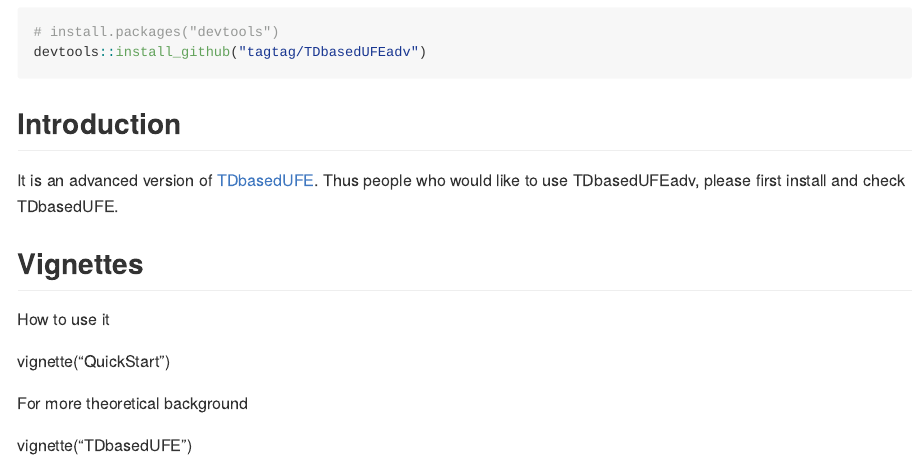
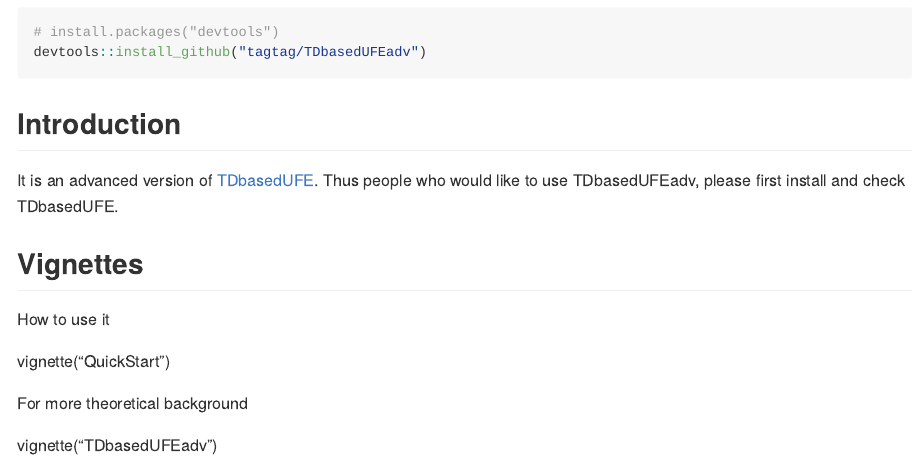
Before and after one commit to bioc/TDbasedUFEadv, an R Markdown document (README.Rmd): the page in a window 1100 px wide, from 260 px down. The pictures show the output file README.md that the author committed with the source, drawn offline in the style of GitHub.

Commit message:
Modification to README

```diff
--- a/README.Rmd
+++ b/README.Rmd
@@ -42,4 +42,4 @@ vignette("QuickStart")
 
 For more theoretical background
 
-vignette("TDbasedUFE")
+vignette("TDbasedUFEadv")
```
Also changed, not shown: README.md.
